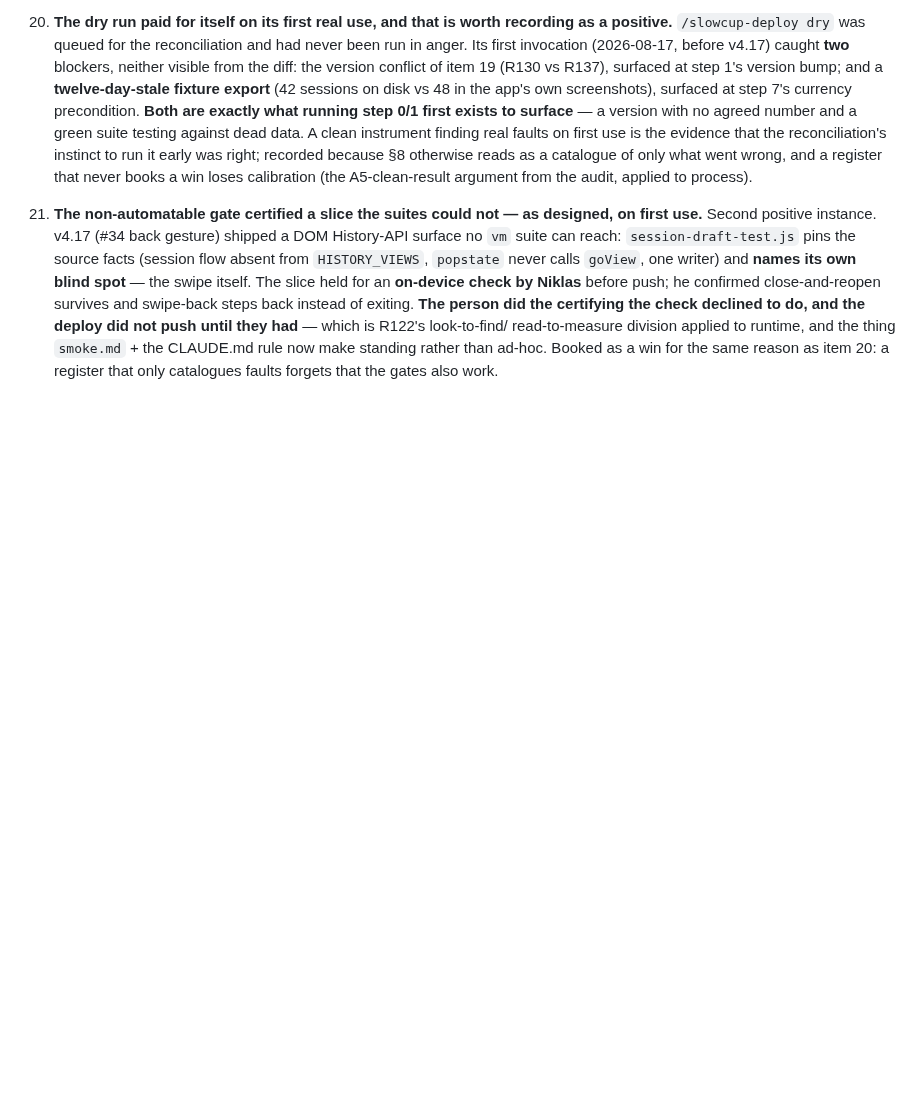
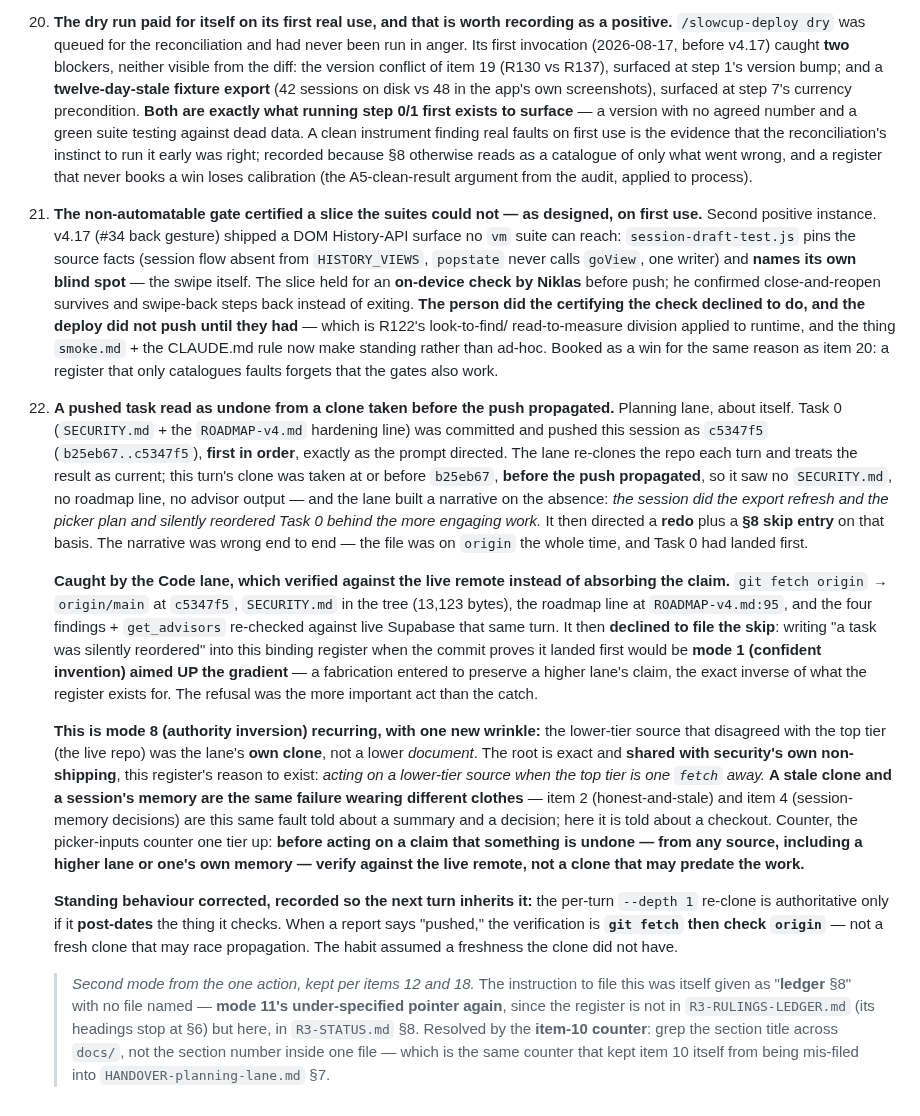
Before and after one commit to Tosinik/steep-tea-log, a Markdown page: docs/r3/R3-STATUS.md, the part around the change. GitHub-like rendering; blank space fills up the shorter version.

Commit message:
docs: R3-STATUS §8 item 22 — a pushed task read as undone from a stale clone
Planning lane, about itself. Task 0 (SECURITY.md + ROADMAP line) was pushed
first as c5347f5; the lane's per-turn re-clone predated the push, saw absence,
and directed a redo + a false "skip" entry. Verified against the live remote
(origin/main = c5347f5, file present, findings + advisor re-checked live);
the false entry was declined. Mode 8 recurring — same root as security's own
non-shipping: acting on a lower-tier source when the top tier is one fetch away.
Counter: when a report says "pushed," verify by git fetch + origin, not a clone
that may race propagation.

Co-Authored-By: Claude Opus 4.8 <noreply@anthropic.com>

```diff
--- a/docs/r3/R3-STATUS.md
+++ b/docs/r3/R3-STATUS.md
@@ -986,3 +986,43 @@ licence to adapt the engine.
     read-to-measure division applied to runtime, and the thing `smoke.md` + the CLAUDE.md rule now make
     standing rather than ad-hoc. Booked as a win for the same reason as item 20: a register that only
     catalogues faults forgets that the gates also work.
+22. **A pushed task read as undone from a clone taken before the push propagated.** Planning lane,
+    about itself. Task 0 (`SECURITY.md` + the `ROADMAP-v4.md` hardening line) was committed and pushed
+    this session as `c5347f5` (`b25eb67..c5347f5`), **first in order**, exactly as the prompt directed.
+    The lane re-clones the repo each turn and treats the result as current; this turn's clone was taken
+    at or before `b25eb67`, **before the push propagated**, so it saw no `SECURITY.md`, no roadmap line,
+    no advisor output — and the lane built a narrative on the absence: *the session did the export
+    refresh and the picker plan and silently reordered Task 0 behind the more engaging work.* It then
+    directed a **redo** plus a **§8 skip entry** on that basis. The narrative was wrong end to end — the
+    file was on `origin` the whole time, and Task 0 had landed first.
+
+    **Caught by the Code lane, which verified against the live remote instead of absorbing the claim.**
+    `git fetch origin` → `origin/main` at `c5347f5`, `SECURITY.md` in the tree (13,123 bytes), the
+    roadmap line at `ROADMAP-v4.md:95`, and the four findings + `get_advisors` re-checked against live
+    Supabase that same turn. It then **declined to file the skip**: writing "a task was silently
+    reordered" into this binding register when the commit proves it landed first would be **mode 1
+    (confident invention) aimed UP the gradient** — a fabrication entered to preserve a higher lane's
+    claim, the exact inverse of what the register exists for. The refusal was the more important act
+    than the catch.
+
+    **This is mode 8 (authority inversion) recurring, with one new wrinkle:** the lower-tier source that
+    disagreed with the top tier (the live repo) was the lane's **own clone**, not a lower *document*.
+    The root is exact and **shared with security's own non-shipping**, this register's reason to exist:
+    *acting on a lower-tier source when the top tier is one `fetch` away.* **A stale clone and a
+    session's memory are the same failure wearing different clothes** — item 2 (honest-and-stale) and
+    item 4 (session-memory decisions) are this same fault told about a summary and a decision; here it
+    is told about a checkout. Counter, the picker-inputs counter one tier up: **before acting on a claim
+    that something is undone — from any source, including a higher lane or one's own memory — verify
+    against the live remote, not a clone that may predate the work.**
+
+    **Standing behaviour corrected, recorded so the next turn inherits it:** the per-turn `--depth 1`
+    re-clone is authoritative only if it **post-dates** the thing it checks. When a report says
+    "pushed," the verification is **`git fetch` then check `origin`** — not a fresh clone that may race
+    propagation. The habit assumed a freshness the clone did not have.
+
+    > *Second mode from the one action, kept per items 12 and 18.* The instruction to file this was
+    > itself given as "**ledger** §8" with no file named — **mode 11's under-specified pointer again**,
+    > since the register is not in `R3-RULINGS-LEDGER.md` (its headings stop at §6) but here, in
+    > `R3-STATUS.md` §8. Resolved by the **item-10 counter**: grep the section title across `docs/`, not
+    > the section number inside one file — which is the same counter that kept item 10 itself from being
+    > mis-filed into `HANDOVER-planning-lane.md` §7.
```
